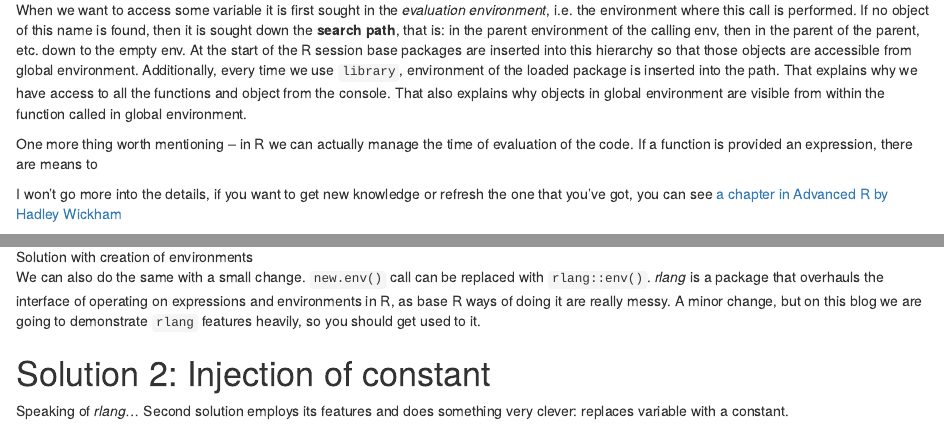
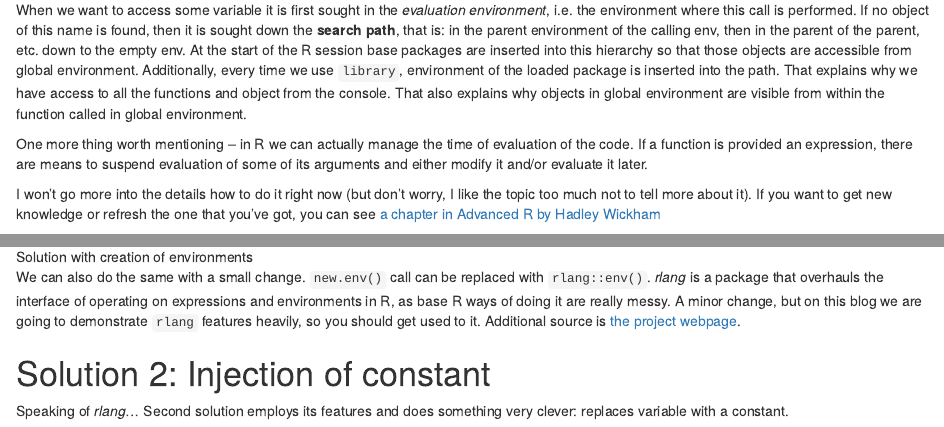
Before and after one commit to turtletopia/turtletopia.github.io, an R Markdown document (content/post/2022-07-08-creating-observers-in-loop-shiny-reactivity-tricks-episode-one/index.Rmd): the page in a window 1100 px wide, from 2700 px down, and a second part further down, joined at a grey line. Rendered offline with R 4.5, knitr and Pandoc, with nearby package versions.

Commit message:
rename catalogue

```diff
--- a/content/post/2022-07-06-creating-observers-in-loop-shiny-reactivity-tricks-episode-one/index.Rmd
+++ b/content/post/2022-07-08-creating-observers-in-loop-shiny-reactivity-tricks-episode-one/index.Rmd
@@ -4,7 +4,7 @@ author: Dominik Rafacz
 date: '2022-07-09'
 slug: creating-observers-in-loop-shiny-reactivity-tricks-episode-one
 categories: ['Tutorial']
-tags: ['R', 'Shiny', 'reactivity']
+tags: ['R', 'Shiny', 'reactivity', 'environments']
 ---
 
 # Preface
@@ -114,9 +114,9 @@ Every time we create an object in R and assign its value to some time, we bind t
 
 When we want to access some variable it is first sought in the *evaluation environment*, i.e. the environment where this call is performed. If no object of this name is found, then it is sought down the **search path**, that is: in the parent environment of the calling env, then in the parent of the parent, etc. down to the empty env. At the start of the R session base packages are inserted into this hierarchy so that those objects are accessible from global environment. Additionally, every time we use `library`, environment of the loaded package is inserted into the path. That explains why we have access to all the functions and object from the console. That also explains why objects in global environment are visible from within the function called in global environment.
 
-One more thing worth mentioning -- in R we can actually manage the time of evaluation of the code. If a function is provided an expression, there are means to
+One more thing worth mentioning -- in R we can actually manage the time of evaluation of the code. If a function is provided an expression, there are means to suspend evaluation of some of its arguments and either modify it and/or evaluate it later.
 
-I won't go more into the details, if you want to get new knowledge or refresh the one that you've got, you can see [a chapter in Advanced R by Hadley Wickham](https://adv-r.hadley.nz/environments.html)
+I won't go more into the details how to do it right now (but don't worry, I like the topic too much not to tell more about it). If you want to get new knowledge or refresh the one that you've got, you can see [a chapter in Advanced R by Hadley Wickham](https://adv-r.hadley.nz/environments.html)
 
 # Environments in Shiny
 
@@ -161,7 +161,7 @@ In each iteration of the loop we create a new environment whose parent is the se
 
 ![Solution with creation of environments](observer_envs.png)
 
-We can also do the same with a small change. `new.env()` call can be replaced with `rlang::env()`. *rlang* is a package that overhauls the interface of operating on expressions and environments in R, as base R ways of doing it are really messy. A minor change, but on this blog we are going to demonstrate `rlang` features heavily, so you should get used to it.
+We can also do the same with a small change. `new.env()` call can be replaced with `rlang::env()`. *rlang* is a package that overhauls the interface of operating on expressions and environments in R, as base R ways of doing it are really messy. A minor change, but on this blog we are going to demonstrate `rlang` features heavily, so you should get used to it. Additional source is [the project webpage](https://rlang.r-lib.org/).
 
 # Solution 2: Injection of constant
 
```
Also changed, not shown: content/post/2022-07-08-creating-observers-in-loop-shiny-reactivity-tricks-episode-one/index.html, content/post/2022-07-08-creating-observers-in-loop-shiny-reactivity-tricks-episode-one/observer_actual.png (renamed from content/post/2022-07-06-creating-observers-in-loop-shiny-reactivity-tricks-episode-one/observer_actual.png), content/post/2022-07-08-creating-observers-in-loop-shiny-reactivity-tricks-episode-one/observer_envs.png (renamed from content/post/2022-07-06-creating-observers-in-loop-shiny-reactivity-tricks-episode-one/observer_envs.png), content/post/2022-07-08-creating-observers-in-loop-shiny-reactivity-tricks-episode-one/observer_exp.png (renamed from content/post/2022-07-06-creating-observers-in-loop-shiny-reactivity-tricks-episode-one/observer_exp.png), content/post/2022-07-08-creating-observers-in-loop-shiny-reactivity-tricks-episode-one/peek_1.gif (renamed from content/post/2022-07-06-creating-observers-in-loop-shiny-reactivity-tricks-episode-one/peek_1.gif).
